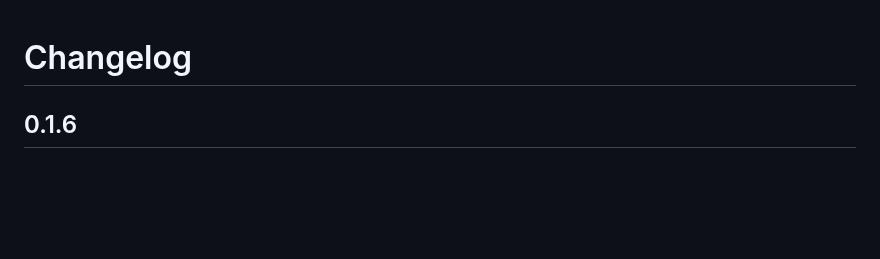
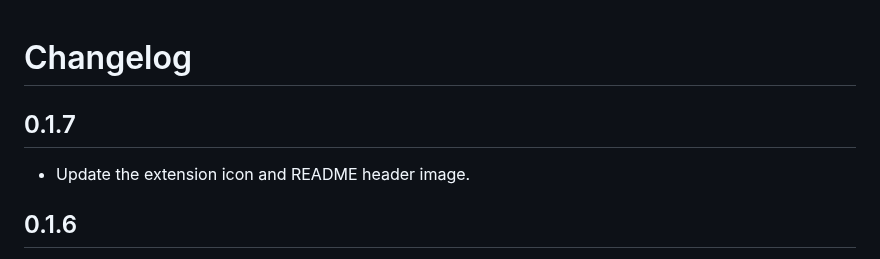
Before and after one commit to mylokaye/html-preview, a Markdown page: CHANGELOG.md, the part around the change. Rendered like a GitHub page; blank space fills up the shorter version.

Commit message:
Logo updates

```diff
--- a/CHANGELOG.md
+++ b/CHANGELOG.md
@@ -1,4 +1,8 @@
 # Changelog
+
+## 0.1.7
+
+- Update the extension icon and README header image.
 
 ## 0.1.6
 
```
Also changed, not shown: README.md (+1 -0 lines), images/html-preview.jpg, 2 other files.
